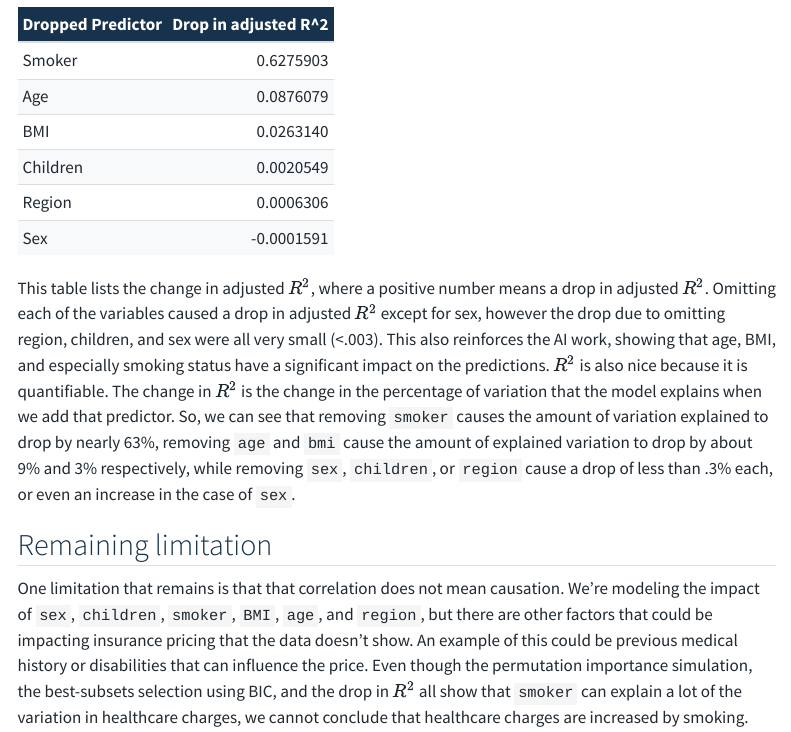
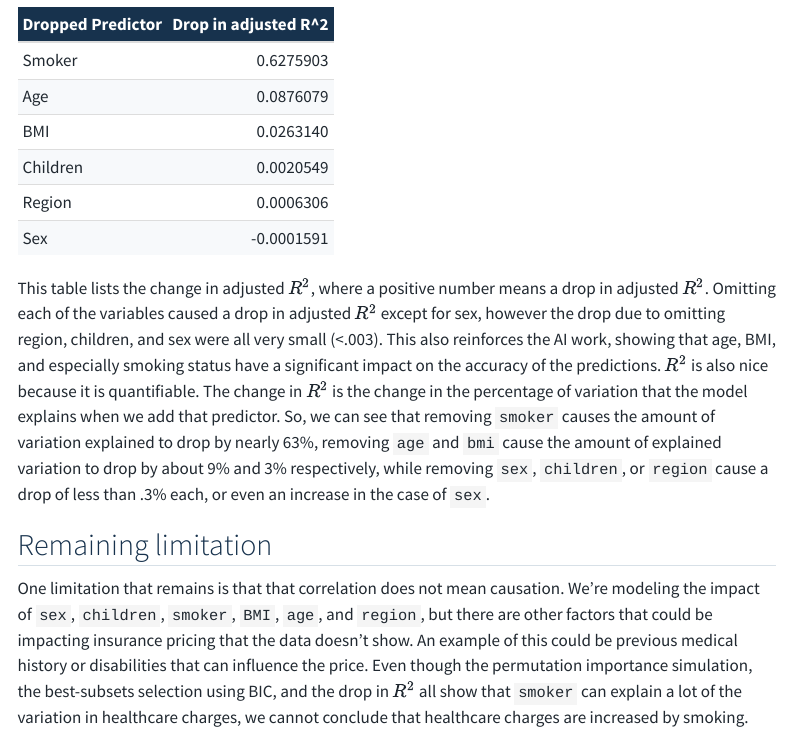
Before and after one commit to Sparked3/health-insurance-pricing, a Quarto document (ai-use.qmd): the page in a window 1100 px wide, from 2030 px down. Rendered offline with R 4.5, knitr and Pandoc in place of Quarto, with nearby package versions; some code elsewhere in the file could not run offline; menus at the side of the page are left out.

Commit message:
More typos and render

````diff
--- a/ai-use.qmd
+++ b/ai-use.qmd
@@ -88,7 +88,7 @@ results.chart <- tibble(
 knitr::kable(results.chart)
 ```
 
-This table lists the change in adjusted $R^2$, where a positive number means a drop in adjusted $R^2$. Omitting each of the variables caused a drop in adjusted $R^2$ except for sex, however the drop due to omitting region, children, and sex were all very small (<.003). This also reinforces the AI work, showing that age, BMI, and especially smoking status have a significant impact on the predictions. $R^2$ is also nice because it is quantifiable. The change in $R^2$ is the change in the percentage of variation that the model explains when we add that predictor. So, we can see that removing `smoker` causes the amount of variation explained to drop by nearly 63%, removing `age` and `bmi` cause the amount of explained variation to drop by about 9% and 3% respectively, while removing `sex`, `children`, or `region` cause a drop of less than .3% each, or even an increase in the case of `sex`.
+This table lists the change in adjusted $R^2$, where a positive number means a drop in adjusted $R^2$. Omitting each of the variables caused a drop in adjusted $R^2$ except for sex, however the drop due to omitting region, children, and sex were all very small (<.003). This also reinforces the AI work, showing that age, BMI, and especially smoking status have a significant impact on the accuracy of the predictions. $R^2$ is also nice because it is quantifiable. The change in $R^2$ is the change in the percentage of variation that the model explains when we add that predictor. So, we can see that removing `smoker` causes the amount of variation explained to drop by nearly 63%, removing `age` and `bmi` cause the amount of explained variation to drop by about 9% and 3% respectively, while removing `sex`, `children`, or `region` cause a drop of less than .3% each, or even an increase in the case of `sex`.
 
 ## Remaining limitation
 One limitation that remains is that that correlation does not mean causation. We're modeling the impact of `sex`, `children`, `smoker`, `BMI`, `age`, and `region`, but there are other factors that could be impacting insurance pricing that the data doesn't show. An example of this could be previous medical history or disabilities that can influence the price. Even though the permutation importance simulation, the best-subsets selection using BIC, and the drop in $R^2$ all show that `smoker` can explain a lot of the variation in healthcare charges, we cannot conclude that healthcare charges are increased by smoking.
````
Also changed, not shown: docs/search.json, 2 other files.
